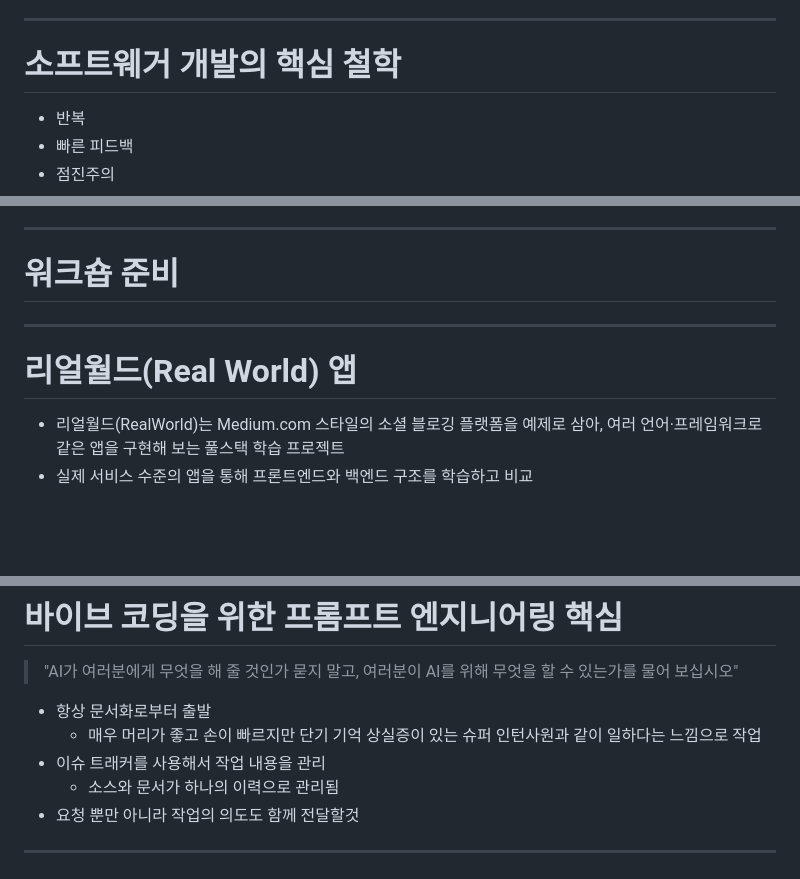
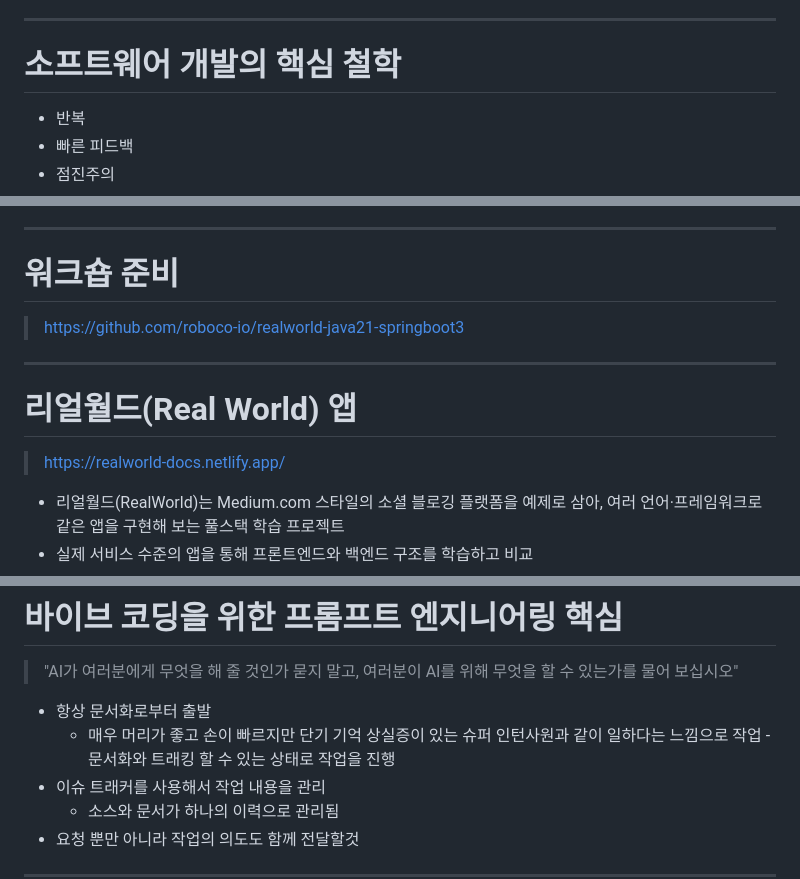
Before and after one commit to roboco-io/vibe-coding-workshop, a Markdown page: slides/index.md, 3 parts joined by grey strips. Rendered like a GitHub page; blank space fills up the shorter version.

Commit message:
슬라이드 수정

```diff
--- a/slides/index.md
+++ b/slides/index.md
@@ -99,7 +99,7 @@ P = X * Y + Z
 
 ---
 
-# 소프트웨거 개발의 핵심 철학
+# 소프트웨어 개발의 핵심 철학
 
 * 반복
 * 빠른 피드백
@@ -162,9 +162,13 @@ AI는 반복적 작업을 자동화하고,
 
 # 워크숍 준비
 
+> https://github.com/roboco-io/realworld-java21-springboot3
+
 ---
 
 # 리얼월드(Real World) 앱
+
+> https://realworld-docs.netlify.app/
 
 - 리얼월드(RealWorld)는 Medium.com 스타일의 소셜 블로깅 플랫폼을 예제로 삼아, 여러 언어·프레임워크로 같은 앱을 구현해 보는 풀스택 학습 프로젝트
 - 실제 서비스 수준의 앱을 통해 프론트엔드와 백엔드 구조를 학습하고 비교
@@ -213,7 +217,7 @@ AI는 반복적 작업을 자동화하고,
 > "AI가 여러분에게 무엇을 해 줄 것인가 묻지 말고, 여러분이 AI를 위해 무엇을 할 수 있는가를 물어 보십시오"
 
 * 항상 문서화로부터 출발
-    * 매우 머리가 좋고 손이 빠르지만 단기 기억 상실증이 있는 슈퍼 인턴사원과 같이 일하다는 느낌으로 작업
+    * 매우 머리가 좋고 손이 빠르지만 단기 기억 상실증이 있는 슈퍼 인턴사원과 같이 일하다는 느낌으로 작업 - 문서화와 트래킹 할 수 있는 상태로 작업을 진행
 * 이슈 트래커를 사용해서 작업 내용을 관리
     * 소스와 문서가 하나의 이력으로 관리됨
 * 요청 뿐만 아니라 작업의 의도도 함께 전달할것
```
